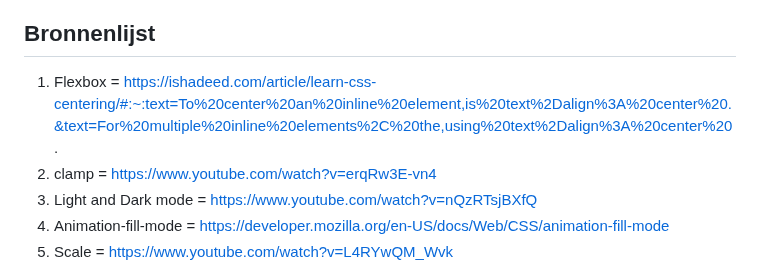
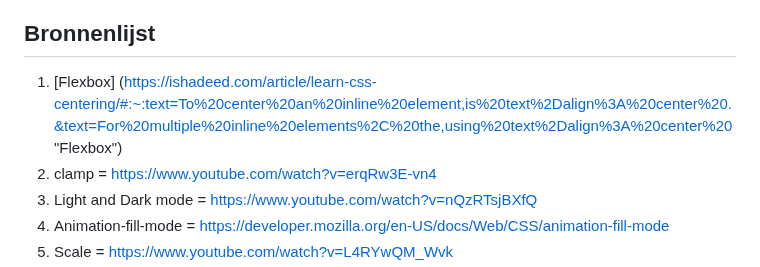
Before and after one commit to Kacazivan/FvD, a Markdown page: README.md, the part around the change. Drawn GitHub-style.

Commit message:
read.me test4

```diff
--- a/README.md
+++ b/README.md
@@ -14,7 +14,7 @@ Nb. Door *open* toe te voegen aan een *details* element kun je deze standaard op
 
 
 ## Bronnenlijst
-  1. Flexbox = https://ishadeed.com/article/learn-css-centering/#:~:text=To%20center%20an%20inline%20element,is%20text%2Dalign%3A%20center%20.&text=For%20multiple%20inline%20elements%2C%20the,using%20text%2Dalign%3A%20center%20.
+  1. [Flexbox] (https://ishadeed.com/article/learn-css-centering/#:~:text=To%20center%20an%20inline%20element,is%20text%2Dalign%3A%20center%20.&text=For%20multiple%20inline%20elements%2C%20the,using%20text%2Dalign%3A%20center%20 "Flexbox")
   2. clamp = https://www.youtube.com/watch?v=erqRw3E-vn4
   3. Light and Dark mode = https://www.youtube.com/watch?v=nQzRTsjBXfQ
   4. Animation-fill-mode = https://developer.mozilla.org/en-US/docs/Web/CSS/animation-fill-mode
```
